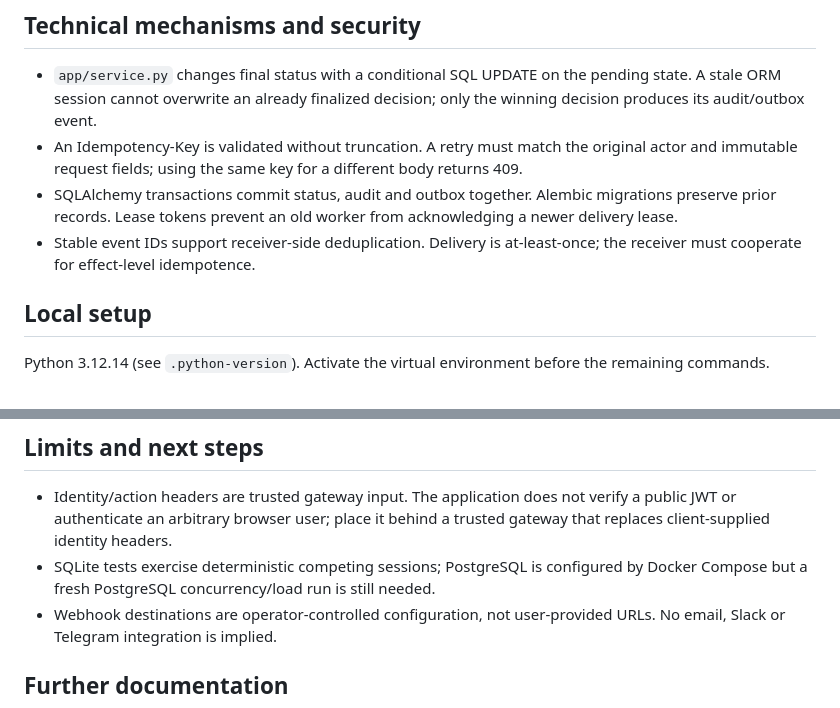
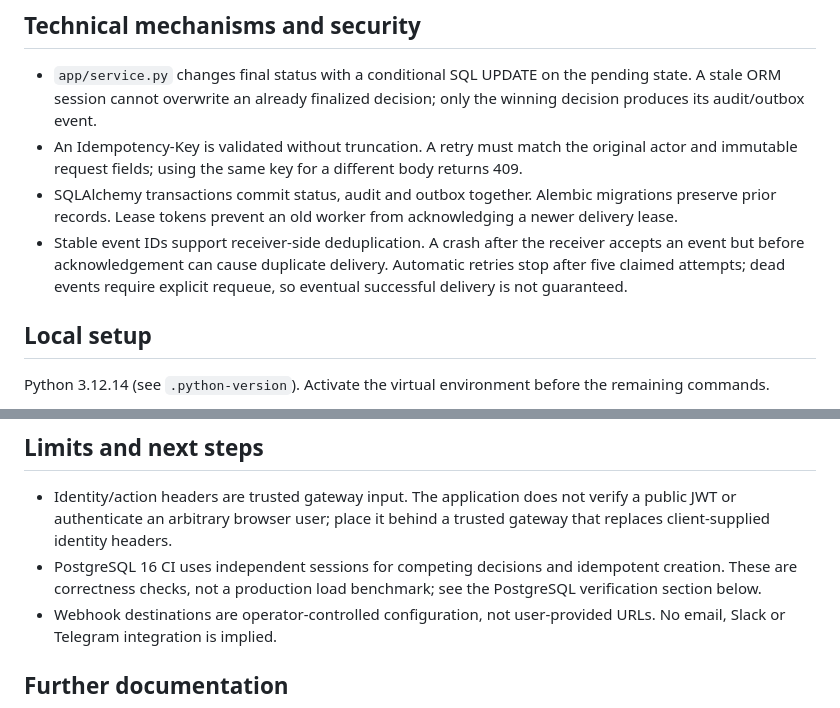
Before and after one commit to memorim/content-approval-api, a Markdown page: README.md, 2 parts joined by grey strips. GitHub-like rendering.

Commit message:
docs: document verified PostgreSQL checks and bounded outbox retries

```diff
--- a/README.md
+++ b/README.md
@@ -18,7 +18,7 @@ Python, FastAPI, SQLAlchemy and Alembic; SQLite locally or PostgreSQL via Docker
 - `app/service.py` changes final status with a conditional SQL UPDATE on the pending state. A stale ORM session cannot overwrite an already finalized decision; only the winning decision produces its audit/outbox event.
 - An Idempotency-Key is validated without truncation. A retry must match the original actor and immutable request fields; using the same key for a different body returns 409.
 - SQLAlchemy transactions commit status, audit and outbox together. Alembic migrations preserve prior records. Lease tokens prevent an old worker from acknowledging a newer delivery lease.
-- Stable event IDs support receiver-side deduplication. Delivery is at-least-once; the receiver must cooperate for effect-level idempotence.
+- Stable event IDs support receiver-side deduplication. A crash after the receiver accepts an event but before acknowledgement can cause duplicate delivery. Automatic retries stop after five claimed attempts; dead events require explicit requeue, so eventual successful delivery is not guaranteed.
 
 ## Local setup
 
@@ -57,7 +57,7 @@ CI installs locked dependencies and runs the configured checks; documentation ch
 ## Limits and next steps
 
 - Identity/action headers are trusted gateway input. The application does not verify a public JWT or authenticate an arbitrary browser user; place it behind a trusted gateway that replaces client-supplied identity headers.
-- SQLite tests exercise deterministic competing sessions; PostgreSQL is configured by Docker Compose but a fresh PostgreSQL concurrency/load run is still needed.
+- PostgreSQL 16 CI uses independent sessions for competing decisions and idempotent creation. These are correctness checks, not a production load benchmark; see the PostgreSQL verification section below.
 - Webhook destinations are operator-controlled configuration, not user-provided URLs. No email, Slack or Telegram integration is implied.
 
 ## Further documentation
```
